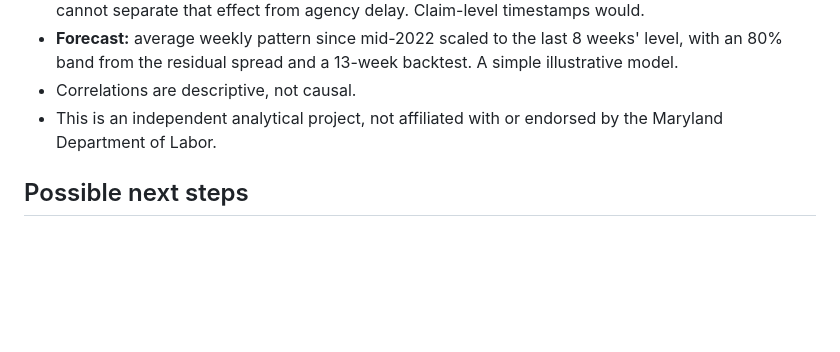
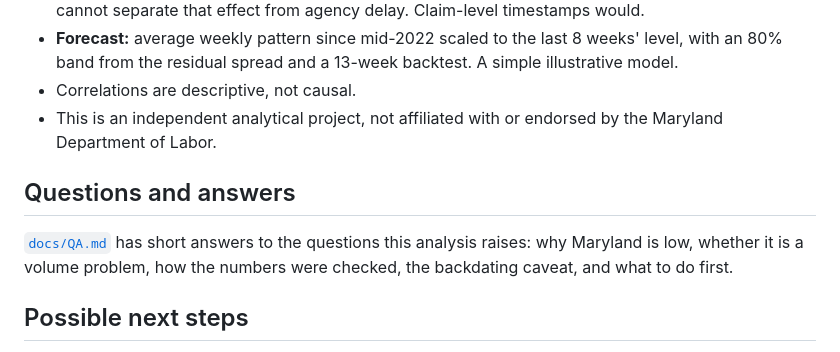
Before and after one commit to vishalgwu/maryland-ui-timeliness, a Markdown page: README.md, the part around the change. Rendered like a GitHub page; blank space fills up the shorter version.

```diff
--- a/README.md
+++ b/README.md
@@ -102,6 +102,10 @@ The CSVs in `md-ui-project/data/` can be loaded directly into Power BI Desktop (
 - Correlations are descriptive, not causal.
 - This is an independent analytical project, not affiliated with or endorsed by the Maryland Department of Labor.
 
+## Questions and answers
+
+[`docs/QA.md`](docs/QA.md) has short answers to the questions this analysis raises: why Maryland is low, whether it is a volume problem, how the numbers were checked, the backdating caveat, and what to do first.
+
 ## Possible next steps
 
 - Claim-level timestamps (filed, identity verified, adjudicated, approved, paid) and issue codes, to split agency-caused from claimant-caused delay and run process mining.
```
Also changed, not shown: docs/QA.md (added, +62 -0 lines).
